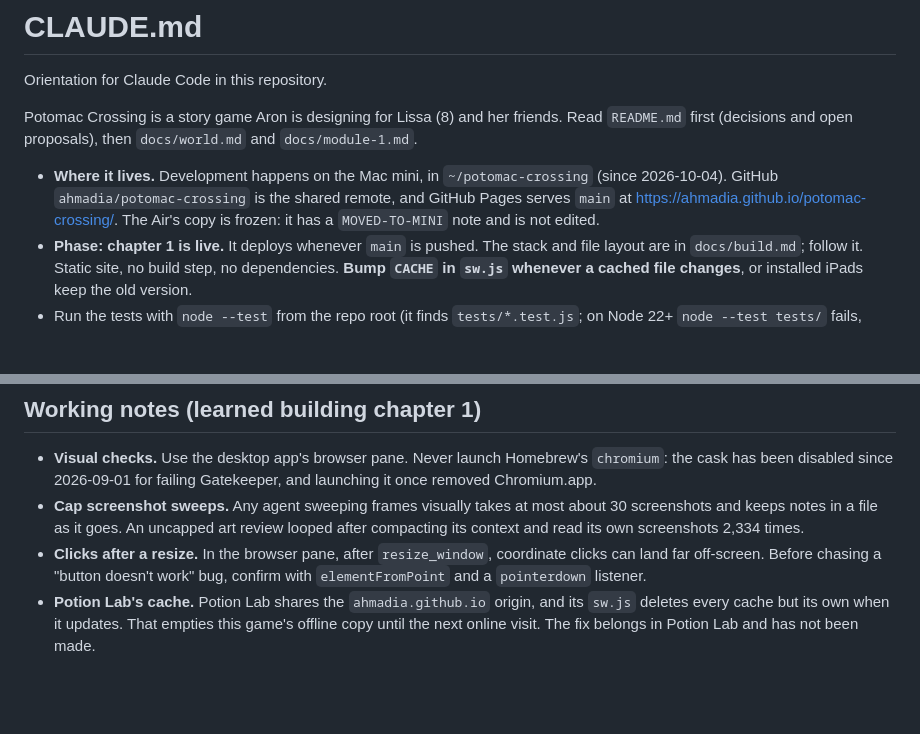
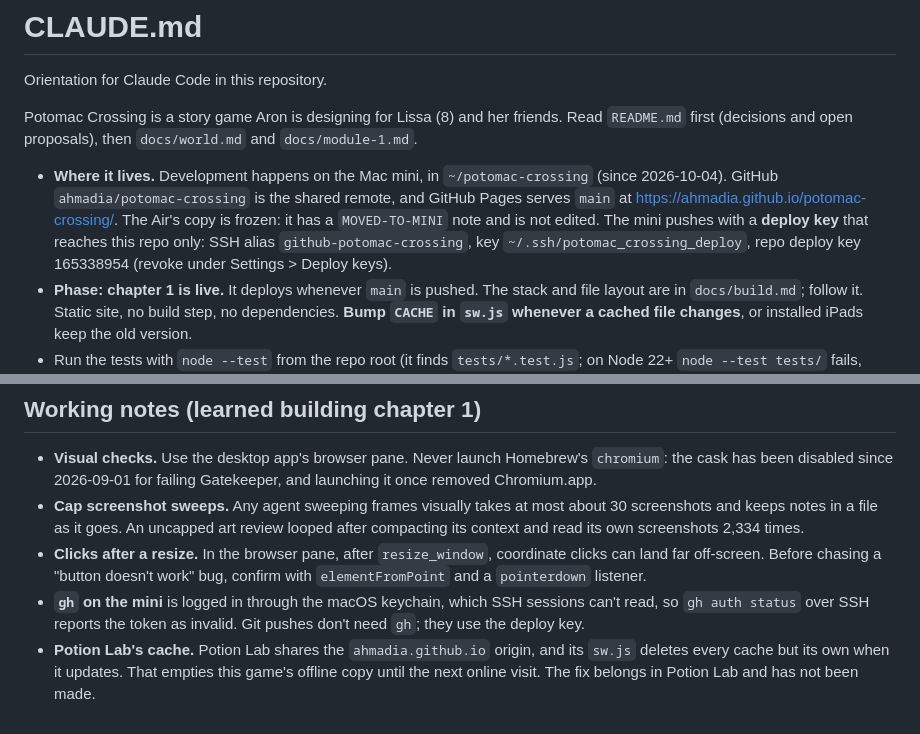
Before and after one commit to ahmadia/potomac-crossing, a Markdown page: CLAUDE.md, 2 parts joined by grey strips. Drawn GitHub-style; blank space fills up the shorter version.

Commit message:
CLAUDE.md: the mini pushes with a repo-only deploy key
Records the deploy key (SSH alias github-potomac-crossing, repo deploy key
165338954) and why gh's keychain login does not work from SSH sessions on the
mini. Also the first push straight from the mini.

Co-Authored-By: Claude Opus 5.5 <noreply@anthropic.com>

```diff
--- a/CLAUDE.md
+++ b/CLAUDE.md
@@ -8,7 +8,9 @@ Potomac Crossing is a story game Aron is designing for Lissa (8) and her friends
 - **Where it lives.** Development happens on the Mac mini, in `~/potomac-crossing` (since
   2026-10-04). GitHub `ahmadia/potomac-crossing` is the shared remote, and GitHub Pages serves
   `main` at https://ahmadia.github.io/potomac-crossing/. The Air's copy is frozen: it has a
-  `MOVED-TO-MINI` note and is not edited.
+  `MOVED-TO-MINI` note and is not edited. The mini pushes with a **deploy key** that reaches
+  this repo only: SSH alias `github-potomac-crossing`, key `~/.ssh/potomac_crossing_deploy`,
+  repo deploy key 165338954 (revoke under Settings > Deploy keys).
 - **Phase: chapter 1 is live.** It deploys whenever `main` is pushed. The stack and file layout
   are in `docs/build.md`; follow it. Static site, no build step, no dependencies.
   **Bump `CACHE` in `sw.js` whenever a cached file changes**, or installed iPads keep the old
@@ -45,6 +47,9 @@ Potomac Crossing is a story game Aron is designing for Lissa (8) and her friends
 - **Clicks after a resize.** In the browser pane, after `resize_window`, coordinate clicks can
   land far off-screen. Before chasing a "button doesn't work" bug, confirm with
   `elementFromPoint` and a `pointerdown` listener.
+- **`gh` on the mini** is logged in through the macOS keychain, which SSH sessions can't
+  read, so `gh auth status` over SSH reports the token as invalid. Git pushes don't need
+  `gh`; they use the deploy key.
 - **Potion Lab's cache.** Potion Lab shares the `ahmadia.github.io` origin, and its `sw.js`
   deletes every cache but its own when it updates. That empties this game's offline copy until
   the next online visit. The fix belongs in Potion Lab and has not been made.
```
